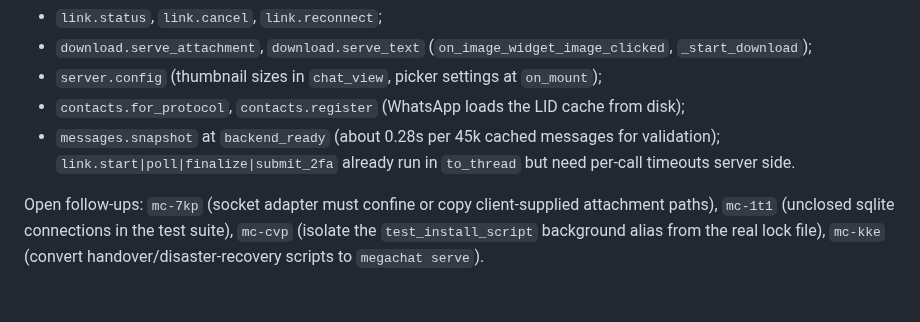
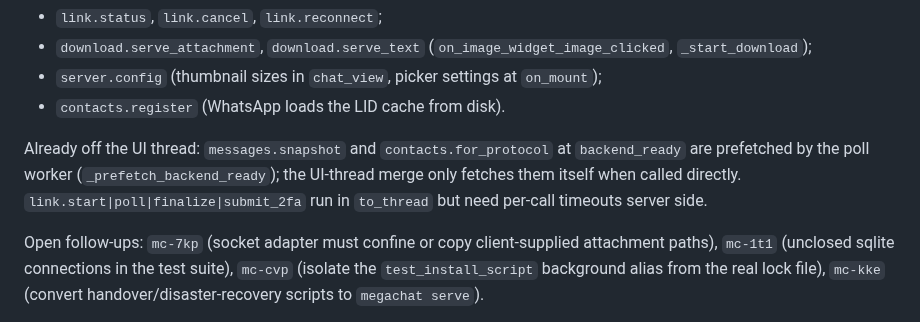
Before and after one commit to Bu3nd14/signal-tui-client, a Markdown page: docs/DESIGN_CLIENT_SERVER_SPLIT.md, the part around the change. GitHub-like rendering; blank space fills up the shorter version.

Commit message:
Correct the Phase 1 list of UI-thread calls in the design doc
messages.snapshot and contacts.for_protocol are prefetched on the poll
worker since a2edb1c; only contacts.register remains among the contact
calls.

Co-Authored-By: Claude Opus 5.5 <noreply@anthropic.com>
Claude-Session: https://claude.ai/code/session_01KXXgLPPhX1njSHBs2rfUw7

```diff
--- a/docs/DESIGN_CLIENT_SERVER_SPLIT.md
+++ b/docs/DESIGN_CLIENT_SERVER_SPLIT.md
@@ -297,11 +297,13 @@ non-blocking, cached or prefetched, as each becomes a socket round trip):
   (`on_image_widget_image_clicked`, `_start_download`);
 - `server.config` (thumbnail sizes in `chat_view`, picker settings at
   `on_mount`);
-- `contacts.for_protocol`, `contacts.register` (WhatsApp loads the LID cache
-  from disk);
-- `messages.snapshot` at `backend_ready` (about 0.28s per 45k cached messages
-  for validation); `link.start|poll|finalize|submit_2fa` already run in
-  `to_thread` but need per-call timeouts server side.
+- `contacts.register` (WhatsApp loads the LID cache from disk).
+
+Already off the UI thread: `messages.snapshot` and `contacts.for_protocol` at
+`backend_ready` are prefetched by the poll worker
+(`_prefetch_backend_ready`); the UI-thread merge only fetches them itself
+when called directly. `link.start|poll|finalize|submit_2fa` run in
+`to_thread` but need per-call timeouts server side.
 
 Open follow-ups: `mc-7kp` (socket adapter must confine or copy client-supplied
 attachment paths), `mc-1t1` (unclosed sqlite connections in the test suite),
```
